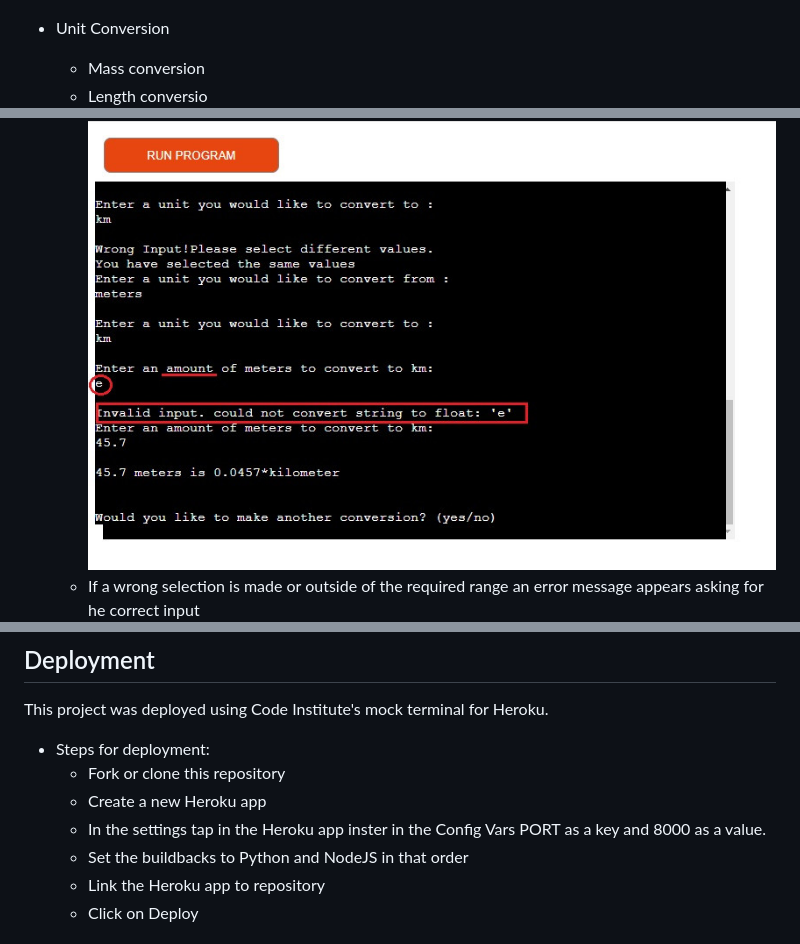
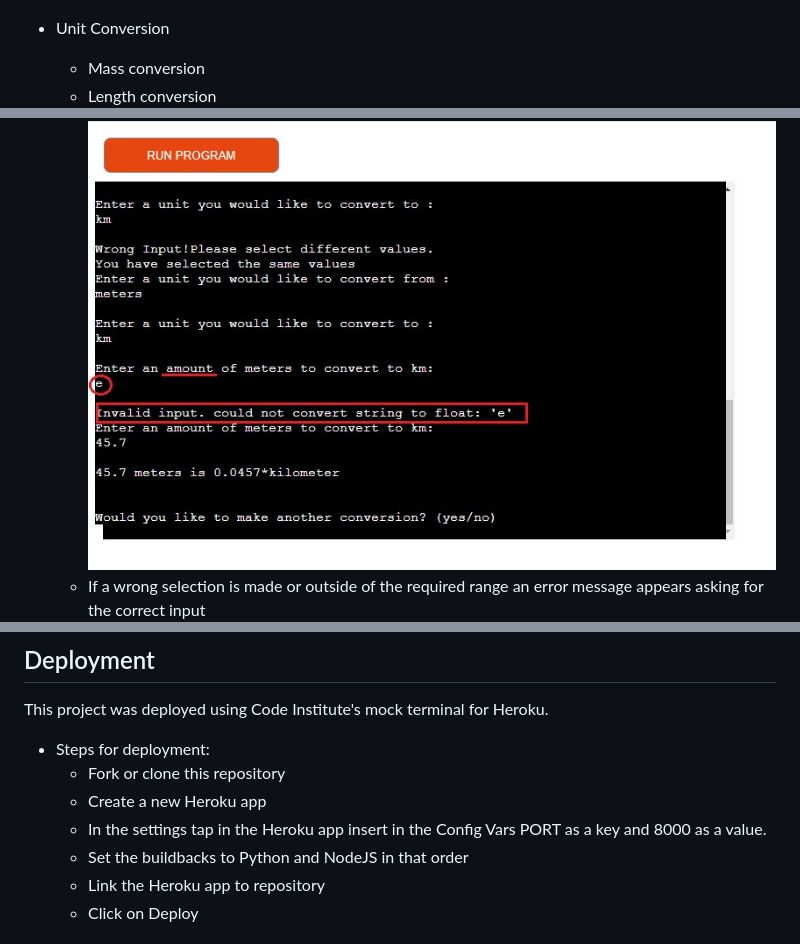
Before and after one commit to Code-Institute-Submissions/parides55-conversion_tool-, a Markdown page: README.md, 3 parts joined by grey strips. Rendered like a GitHub page.

```diff
--- a/README.md
+++ b/README.md
@@ -53,7 +53,7 @@ At the end of each conversion the user is asked if another conversion is needed
 
    - Unit Conversion
       - Mass conversion
-      - Length conversio
+      - Length conversion
 ![Unit calculation screen](assets/README_screenshots/unit_conversion_screen_opti.jpg)
 
    - Input validation and error-checking
@@ -62,7 +62,7 @@ At the end of each conversion the user is asked if another conversion is needed
 ![Same value error message](assets/README_screenshots/same_values_error_other_opti.jpg)
       - Where a number is required if a letter is insert will trigger an error message asking for the correct input
 ![Value error message](assets/README_screenshots/value_error_message_opti.jpg)
-      - If a wrong selection is made or outside of the required range an error message appears asking for he correct input
+      - If a wrong selection is made or outside of the required range an error message appears asking for the correct input
 ![Error message](assets/README_screenshots/error_messages_opti.jpg)
 
 #### Future Features
@@ -104,7 +103,7 @@ This project was deployed using Code Institute's mock terminal for Heroku.
   - Steps for deployment:
       - Fork or clone this repository
       - Create a new Heroku app
-      - In the settings tap in the Heroku app inster in the Config Vars PORT as a key and 8000 as a value.
+      - In the settings tap in the Heroku app insert in the Config Vars PORT as a key and 8000 as a value.
       - Set the buildbacks to Python and NodeJS in that order
       - Link the Heroku app to repository
       - Click on Deploy
```
Also changed, not shown: other parts of README.md (+7 -8 lines).
